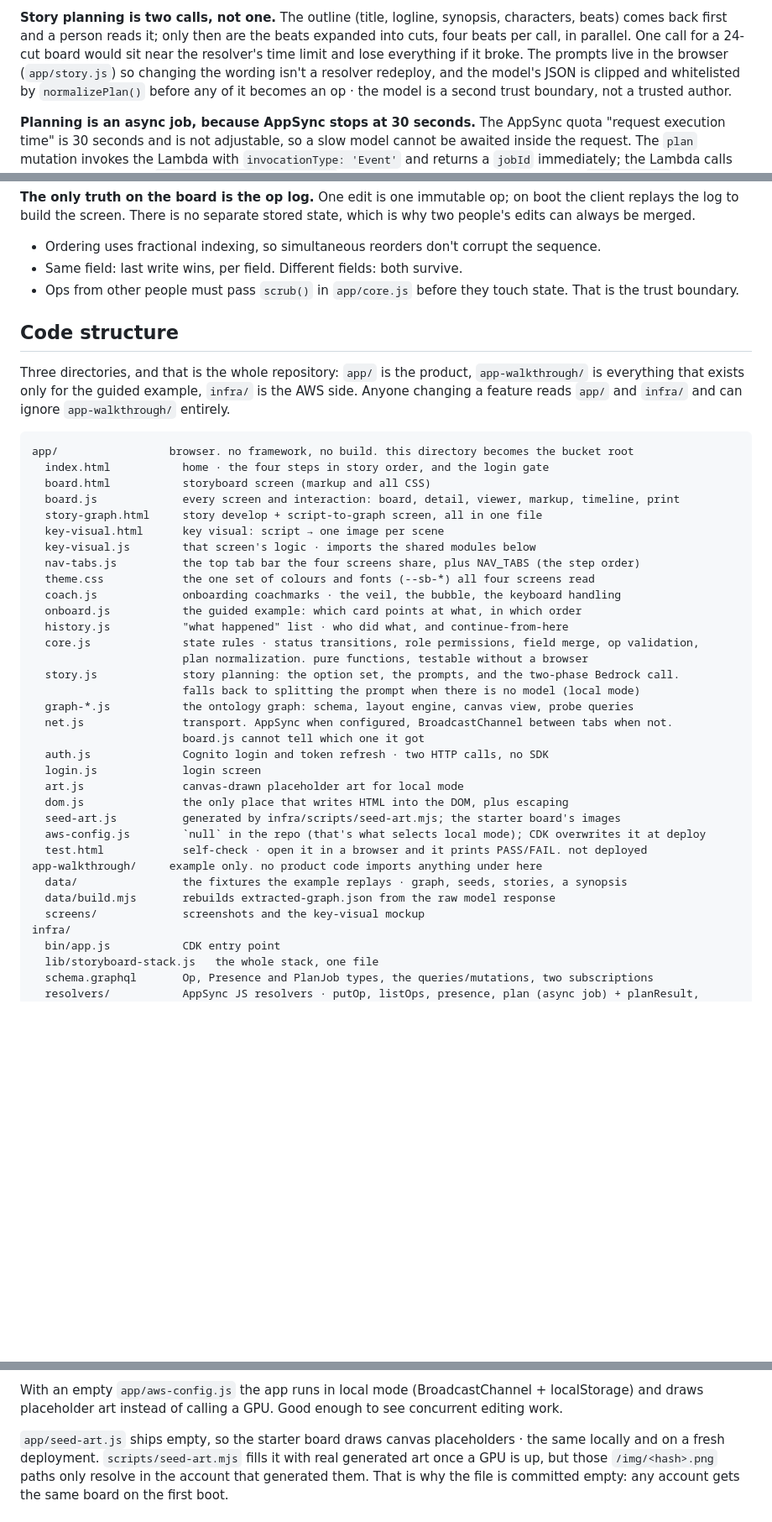
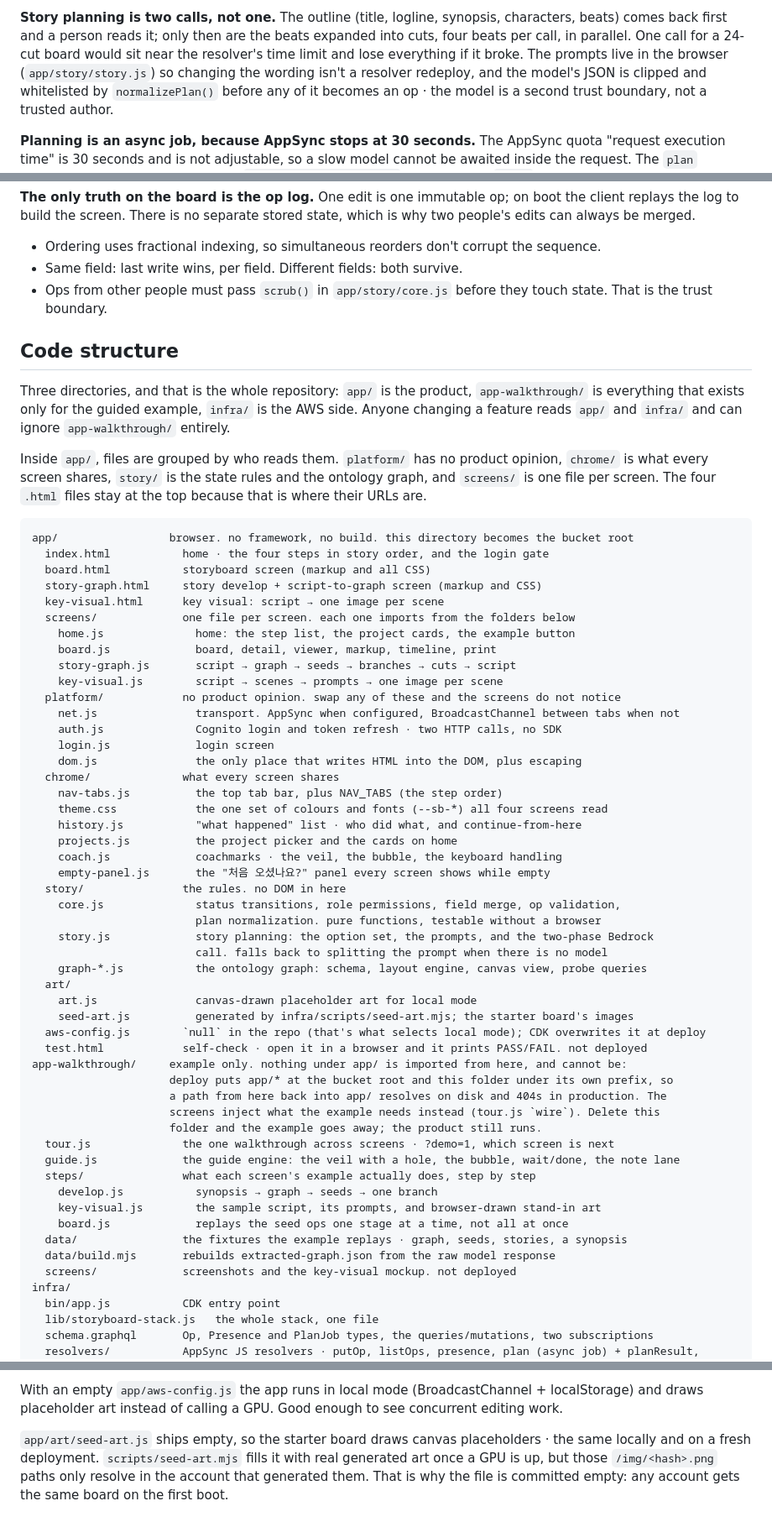
Before and after one commit to aws-samples/sample-storyboardplatform, a Markdown page: README.md, 3 parts joined by grey strips. Shown at 84% size. GitHub-like rendering; blank space fills up the shorter version.

Commit message:
Update README's code structure to the new layout
The tree still listed the flat app/ from before, file by file, including
onboard.js and demo.js which no longer exist. Also says why nothing under
app-walkthrough/ can import app/, since that is the constraint someone will
otherwise rediscover by shipping a 404.

Co-Authored-By: Claude Opus 5 <noreply@anthropic.com>

````diff
--- a/README.md
+++ b/README.md
@@ -48,7 +48,7 @@ AWS CDK (JavaScript) for all of it.
 **Story planning is two calls, not one.** The outline (title, logline, synopsis, characters, beats)
 comes back first and a person reads it; only then are the beats expanded into cuts, four beats per
 call, in parallel. One call for a 24-cut board would sit near the resolver's time limit and lose
-everything if it broke. The prompts live in the browser (`app/story.js`) so changing the wording
+everything if it broke. The prompts live in the browser (`app/story/story.js`) so changing the wording
 isn't a resolver redeploy, and the model's JSON is clipped and whitelisted by `normalizePlan()`
 before any of it becomes an op · the model is a second trust boundary, not a trusted author.
 
@@ -83,7 +83,7 @@ edits can always be merged.
 
 - Ordering uses fractional indexing, so simultaneous reorders don't corrupt the sequence.
 - Same field: last write wins, per field. Different fields: both survive.
-- Ops from other people must pass `scrub()` in `app/core.js` before they touch state. That is the trust boundary.
+- Ops from other people must pass `scrub()` in `app/story/core.js` before they touch state. That is the trust boundary.
 
 ## Code structure
 
@@ -91,37 +91,58 @@ Three directories, and that is the whole repository: `app/` is the product, `app
 everything that exists only for the guided example, `infra/` is the AWS side. Anyone changing a
 feature reads `app/` and `infra/` and can ignore `app-walkthrough/` entirely.
 
+Inside `app/`, files are grouped by who reads them. `platform/` has no product opinion, `chrome/` is
+what every screen shares, `story/` is the state rules and the ontology graph, and `screens/` is one
+file per screen. The four `.html` files stay at the top because that is where their URLs are.
+
 ```
 app/                 browser. no framework, no build. this directory becomes the bucket root
   index.html           home · the four steps in story order, and the login gate
   board.html           storyboard screen (markup and all CSS)
-  board.js             every screen and interaction: board, detail, viewer, markup, timeline, print
-  story-graph.html     story develop + script-to-graph screen, all in one file
+  story-graph.html     story develop + script-to-graph screen (markup and CSS)
   key-visual.html      key visual: script → one image per scene
-  key-visual.js        that screen's logic · imports the shared modules below
-  nav-tabs.js          the top tab bar the four screens share, plus NAV_TABS (the step order)
-  theme.css            the one set of colours and fonts (--sb-*) all four screens read
-  coach.js             onboarding coachmarks · the veil, the bubble, the keyboard handling
-  onboard.js           the guided example: which card points at what, in which order
-  history.js           "what happened" list · who did what, and continue-from-here
-  core.js              state rules · status transitions, role permissions, field merge, op validation,
-                       plan normalization. pure functions, testable without a browser
-  story.js             story planning: the option set, the prompts, and the two-phase Bedrock call.
-                       falls back to splitting the prompt when there is no model (local mode)
-  graph-*.js           the ontology graph: schema, layout engine, canvas view, probe queries
-  net.js               transport. AppSync when configured, BroadcastChannel between tabs when not.
-                       board.js cannot tell which one it got
-  auth.js              Cognito login and token refresh · two HTTP calls, no SDK
-  login.js             login screen
-  art.js               canvas-drawn placeholder art for local mode
-  dom.js               the only place that writes HTML into the DOM, plus escaping
-  seed-art.js          generated by infra/scripts/seed-art.mjs; the starter board's images
+  screens/             one file per screen. each one imports from the folders below
+    home.js              home: the step list, the project cards, the example button
+    board.js             board, detail, viewer, markup, timeline, print
+    story-graph.js       script → graph → seeds → branches → cuts → script
+    key-visual.js        script → scenes → prompts → one image per scene
+  platform/            no product opinion. swap any of these and the screens do not notice
+    net.js               transport. AppSync when configured, BroadcastChannel between tabs when not
+    auth.js              Cognito login and token refresh · two HTTP calls, no SDK
+    login.js             login screen
+    dom.js               the only place that writes HTML into the DOM, plus escaping
+  chrome/              what every screen shares
+    nav-tabs.js          the top tab bar, plus NAV_TABS (the step order)
+    theme.css            the one set of colours and fonts (--sb-*) all four screens read
+    history.js           "what happened" list · who did what, and continue-from-here
+    projects.js          the project picker and the cards on home
+    coach.js             coachmarks · the veil, the bubble, the keyboard handling
+    empty-panel.js       the "처음 오셨나요?" panel every screen shows while empty
+  story/               the rules. no DOM in here
+    core.js              status transitions, role permissions, field merge, op validation,
+                         plan normalization. pure functions, testable without a browser
+    story.js             story planning: the option set, the prompts, and the two-phase Bedrock
+                         call. falls back to splitting the prompt when there is no model
+    graph-*.js           the ontology graph: schema, layout engine, canvas view, probe queries
+  art/
+    art.js               canvas-drawn placeholder art for local mode
+    seed-art.js          generated by infra/scripts/seed-art.mjs; the starter board's images
   aws-config.js        `null` in the repo (that's what selects local mode); CDK overwrites it at deploy
   test.html            self-check · open it in a browser and it prints PASS/FAIL. not deployed
-app-walkthrough/     example only. no product code imports anything under here
+app-walkthrough/     example only. nothing under app/ is imported from here, and cannot be:
+                     deploy puts app/* at the bucket root and this folder under its own prefix, so
+                     a path from here back into app/ resolves on disk and 404s in production. The
+                     screens inject what the example needs instead (tour.js `wire`). Delete this
+                     folder and the example goes away; the product still runs.
+  tour.js              the one walkthrough across screens · ?demo=1, which screen is next
+  guide.js             the guide engine: the veil with a hole, the bubble, wait/done, the note lane
+  steps/               what each screen's example actually does, step by step
+    develop.js           synopsis → graph → seeds → one branch
+    key-visual.js        the sample script, its prompts, and browser-drawn stand-in art
+    board.js             replays the seed ops one stage at a time, not all at once
   data/                the fixtures the example replays · graph, seeds, stories, a synopsis
   data/build.mjs       rebuilds extracted-graph.json from the raw model response
-  screens/             screenshots and the key-visual mockup
+  screens/             screenshots and the key-visual mockup. not deployed
 infra/
   bin/app.js           CDK entry point
   lib/storyboard-stack.js   the whole stack, one file
@@ -154,7 +175,7 @@ broken link works locally and only breaks in production.
 With an empty `app/aws-config.js` the app runs in local mode (BroadcastChannel + localStorage) and
 draws placeholder art instead of calling a GPU. Good enough to see concurrent editing work.
 
-`app/seed-art.js` ships empty, so the starter board draws canvas placeholders · the same locally and
+`app/art/seed-art.js` ships empty, so the starter board draws canvas placeholders · the same locally and
 on a fresh deployment. `scripts/seed-art.mjs` fills it with real generated art once a GPU is up, but
 those `/img/<hash>.png` paths only resolve in the account that generated them. That is why the file is
 committed empty: any account gets the same board on the first boot.
````
